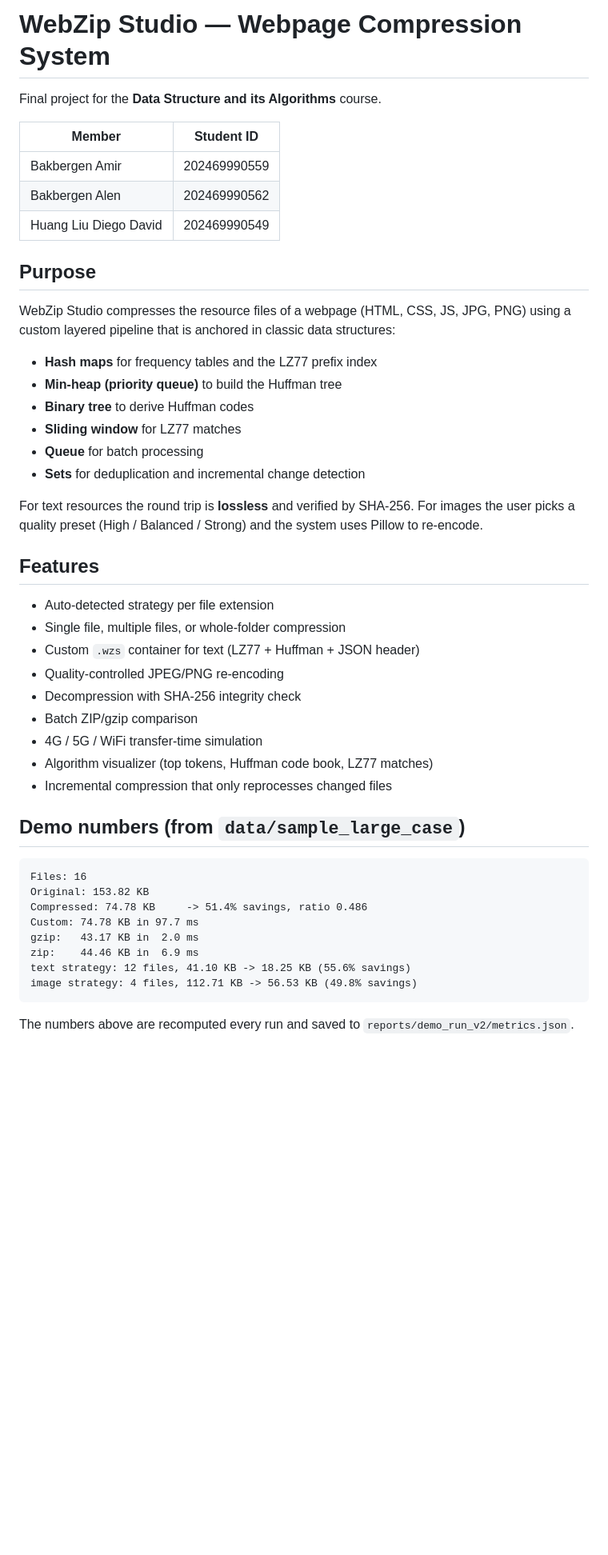
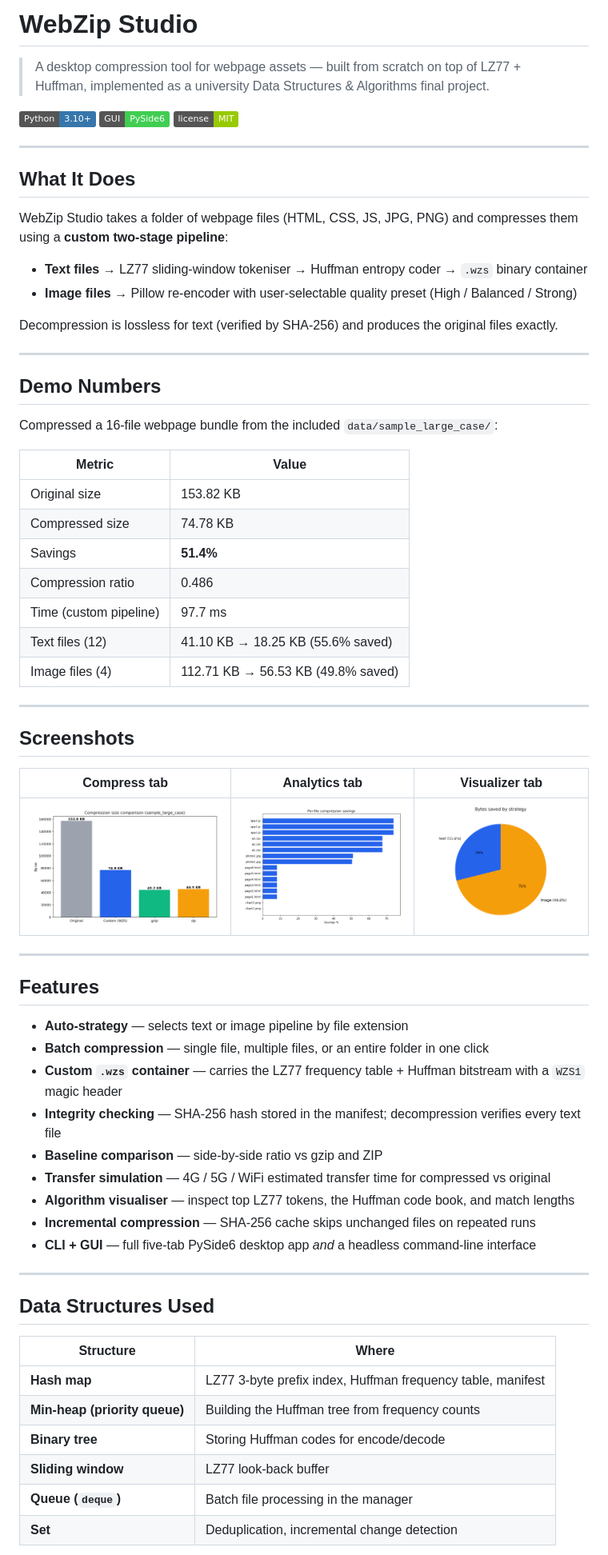
Before and after one commit to bakbergen777/WebZipStudio, a Markdown page: README.md, the part around one of its changes. Shown at 80% size. Drawn GitHub-style; badges without logos; blank space fills up the shorter version.

Commit message:
Add polished README with architecture, screenshots, tech stack, and what I learned

````diff
--- a/README.md
+++ b/README.md
@@ -1,50 +1,70 @@
-# WebZip Studio — Webpage Compression System
+# WebZip Studio
 
-Final project for the **Data Structure and its Algorithms** course.
+> A desktop compression tool for webpage assets — built from scratch on top of LZ77 + Huffman, implemented as a university Data Structures & Algorithms final project.
 
-| Member | Student ID |
-| --- | --- |
-| Bakbergen Amir | 202469990559 |
-| Bakbergen Alen | 202469990562 |
-| Huang Liu Diego David | 202469990549 |
+![Python](https://img.shields.io/badge/Python-3.10+-3776AB?logo=python&logoColor=white)
+![PySide6](https://img.shields.io/badge/GUI-PySide6-41CD52?logo=qt)
+![License](https://img.shields.io/badge/license-MIT-green)
 
-## Purpose
+---
 
-WebZip Studio compresses the resource files of a webpage (HTML, CSS, JS, JPG, PNG) using a custom layered pipeline that is anchored in classic data structures:
+## What It Does
 
-- **Hash maps** for frequency tables and the LZ77 prefix index
-- **Min-heap (priority queue)** to build the Huffman tree
-- **Binary tree** to derive Huffman codes
-- **Sliding window** for LZ77 matches
-- **Queue** for batch processing
-- **Sets** for deduplication and incremental change detection
+WebZip Studio takes a folder of webpage files (HTML, CSS, JS, JPG, PNG) and compresses them using a **custom two-stage pipeline**:
 
-For text resources the round trip is **lossless** and verified by SHA-256. For images the user picks a quality preset (High / Balanced / Strong) and the system uses Pillow to re-encode.
+- **Text files** → LZ77 sliding-window tokeniser → Huffman entropy coder → `.wzs` binary container
+- **Image files** → Pillow re-encoder with user-selectable quality preset (High / Balanced / Strong)
+
+Decompression is lossless for text (verified by SHA-256) and produces the original files exactly.
+
+---
+
+## Demo Numbers
+
+Compressed a 16-file webpage bundle from the included `data/sample_large_case/`:
+
+| Metric | Value |
+|---|---|
+| Original size | 153.82 KB |
+| Compressed size | 74.78 KB |
+| Savings | **51.4%** |
+| Compression ratio | 0.486 |
+| Time (custom pipeline) | 97.7 ms |
+| Text files (12) | 41.10 KB → 18.25 KB (55.6% saved) |
+| Image files (4) | 112.71 KB → 56.53 KB (49.8% saved) |
+
+---
+
+## Screenshots
+
+| Compress tab | Analytics tab | Visualizer tab |
+|---|---|---|
+| ![Compression chart](assets/chart_compare.png) | ![Per-file chart](assets/chart_per_file.png) | ![Strategy chart](assets/chart_strategy.png) |
+
+---
 
 ## Features
 
-- Auto-detected strategy per file extension
-- Single file, multiple files, or whole-folder compression
-- Custom `.wzs` container for text (LZ77 + Huffman + JSON header)
-- Quality-controlled JPEG/PNG re-encoding
-- Decompression with SHA-256 integrity check
-- Batch ZIP/gzip comparison
-- 4G / 5G / WiFi transfer-time simulation
-- Algorithm visualizer (top tokens, Huffman code book, LZ77 matches)
-- Incremental compression that only reprocesses changed files
+- **Auto-strategy** — selects text or image pipeline by file extension
+- **Batch compression** — single file, multiple files, or an entire folder in one click
+- **Custom `.wzs` container** — carries the LZ77 frequency table + Huffman bitstream with a `WZS1` magic header
+- **Integrity checking** — SHA-256 hash stored in the manifest; decompression verifies every text file
+- **Baseline comparison** — side-by-side ratio vs gzip and ZIP
+- **Transfer simulation** — 4G / 5G / WiFi estimated transfer time for compressed vs original
+- **Algorithm visualiser** — inspect top LZ77 tokens, the Huffman code book, and match lengths
+- **Incremental compression** — SHA-256 cache skips unchanged files on repeated runs
+- **CLI + GUI** — full five-tab PySide6 desktop app _and_ a headless command-line interface
 
-## Demo numbers (from `data/sample_large_case`)
+---
 
-```
-Files: 16
-Original: 153.82 KB
-Compressed: 74.78 KB     -> 51.4% savings, ratio 0.486
-Custom: 74.78 KB in 97.7 ms
-gzip:   43.17 KB in  2.0 ms
-zip:    44.46 KB in  6.9 ms
-text strategy: 12 files, 41.10 KB -> 18.25 KB (55.6% savings)
-image strategy: 4 files, 112.71 KB -> 56.53 KB (49.8% savings)
-```
+## Data Structures Used
 
-The numbers above are recomputed every run and saved to `reports/demo_run_v2/metrics.json`.
+| Structure | Where |
+|---|---|
+| **Hash map** | LZ77 3-byte prefix index, Huffman frequency table, manifest |
+| **Min-heap (priority queue)** | Building the Huffman tree from frequency counts |
+| **Binary tree** | Storing Huffman codes for encode/decode |
+| **Sliding window** | LZ77 look-back buffer |
+| **Queue (`deque`)** | Batch file processing in the manager |
+| **Set** | Deduplication, incremental change detection |
 
````
Also changed, not shown: other parts of README.md (+77 -45 lines).
